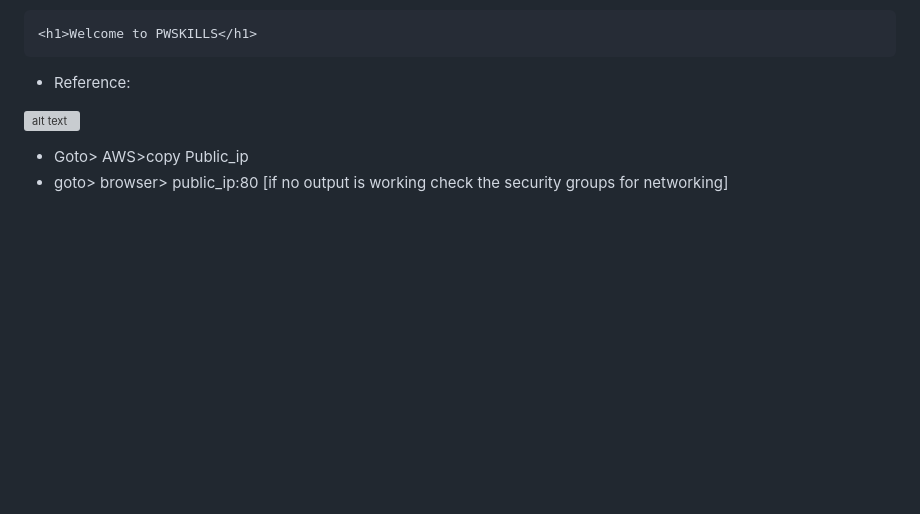
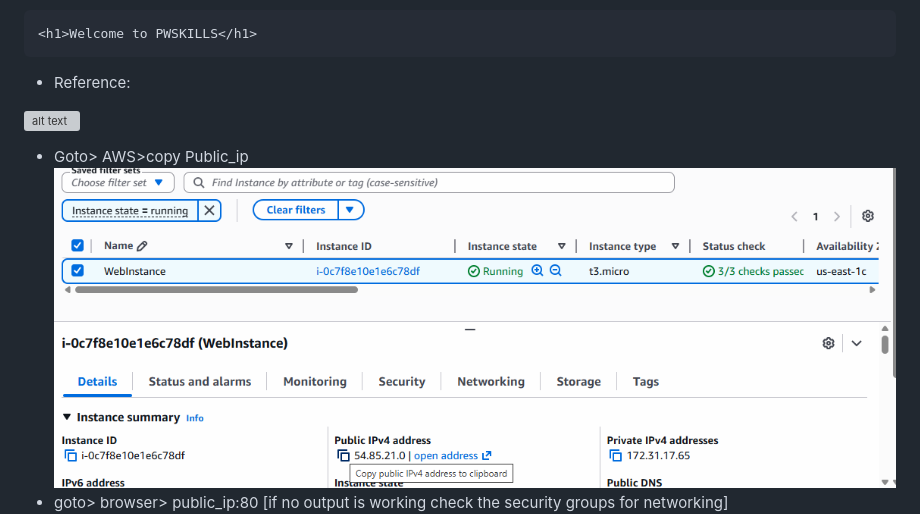
Before and after one commit to Nikunj-Java/DevOpsFeb_2026, a Markdown page: Session-27/aws.md, the part around the change. GitHub-like rendering; pictures changed too: Session-27/images/image-40.png (added); blank space fills up the shorter version; grey boxes are pictures that could not be loaded.

Commit message:
AWS Notes

```diff
--- a/Session-27/aws.md
+++ b/Session-27/aws.md
@@ -170,6 +170,7 @@ curl localhost
 ![alt text](images/image-38.png)
 
 - Goto> AWS>copy Public_ip
+![alt text](images/image-40.png)
 - goto> browser> public_ip:80
 [if no output is working check the security groups for networking]
 ![alt text](images/image-39.png)
```
